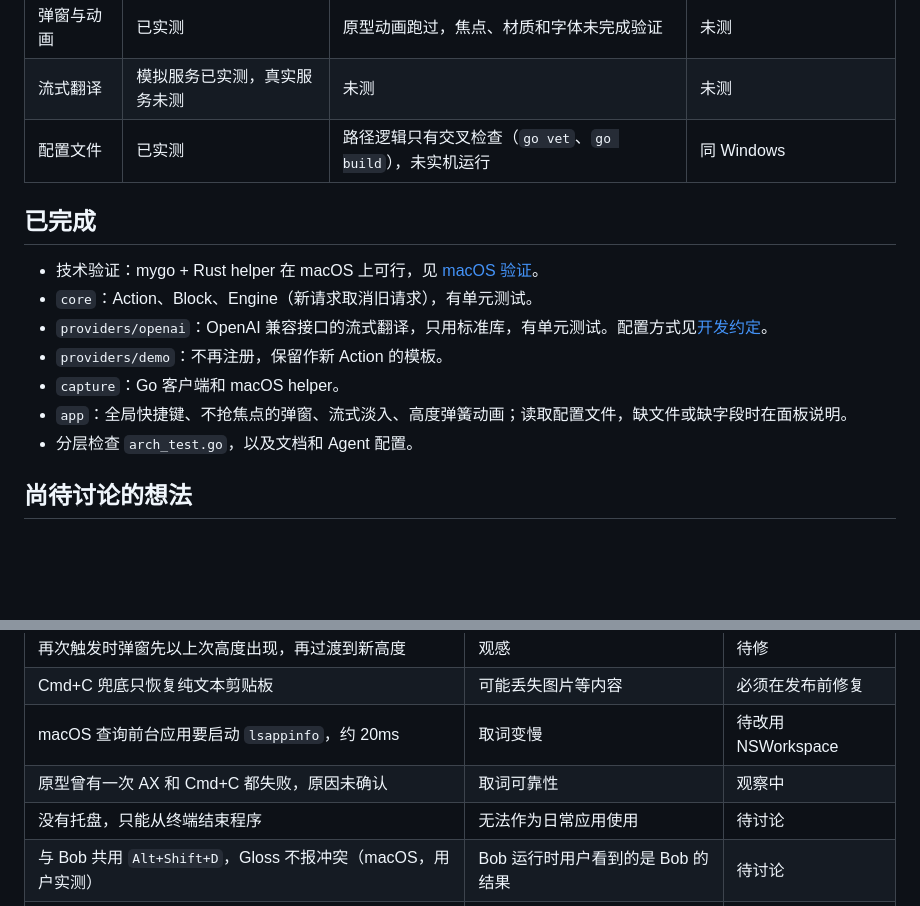
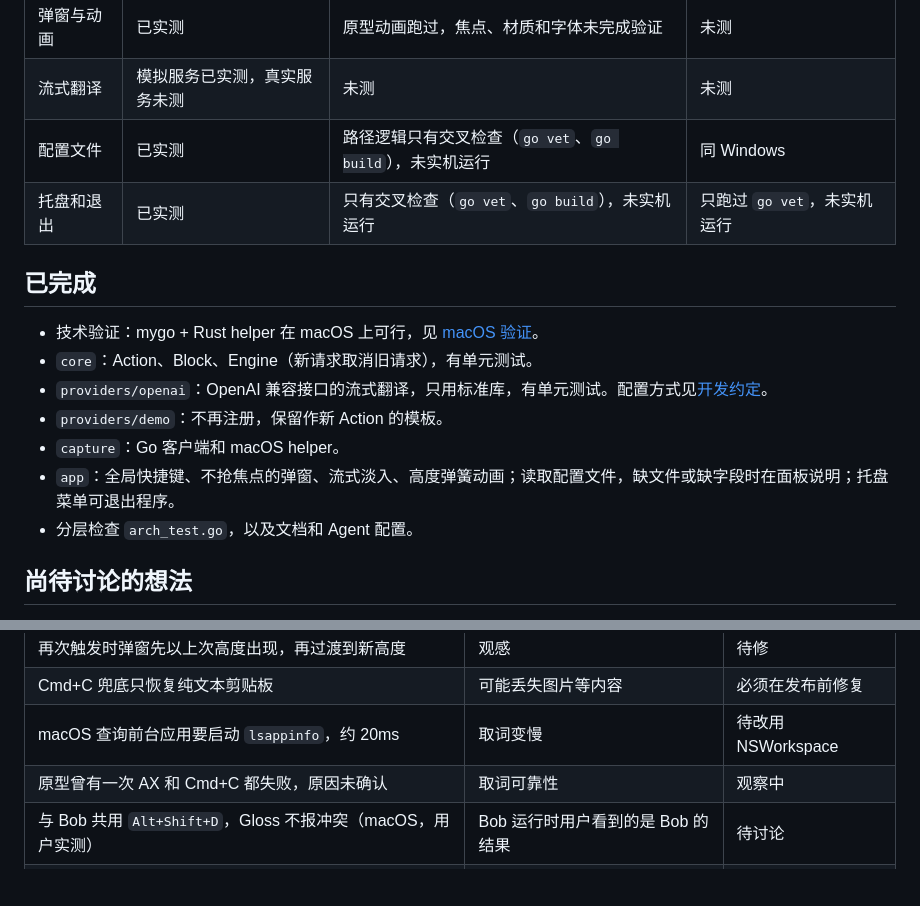
Before and after one commit to Yeman-sker/gloss, a Markdown page: docs/STATUS.md, 2 parts joined by grey strips. Drawn GitHub-style; blank space fills up the shorter version.

```diff
--- a/docs/STATUS.md
+++ b/docs/STATUS.md
@@ -15,6 +15,7 @@
 | 弹窗与动画 | 已实测 | 原型动画跑过，焦点、材质和字体未完成验证 | 未测 |
 | 流式翻译 | 模拟服务已实测，真实服务未测 | 未测 | 未测 |
 | 配置文件 | 已实测 | 路径逻辑只有交叉检查（`go vet`、`go build`），未实机运行 | 同 Windows |
+| 托盘和退出 | 已实测 | 只有交叉检查（`go vet`、`go build`），未实机运行 | 只跑过 `go vet`，未实机运行 |
 
 ## 已完成
 
@@ -23,7 +24,7 @@
 - `providers/openai`：OpenAI 兼容接口的流式翻译，只用标准库，有单元测试。配置方式见[开发约定](DEVELOPMENT.md#翻译服务配置)。
 - `providers/demo`：不再注册，保留作新 Action 的模板。
 - `capture`：Go 客户端和 macOS helper。
-- `app`：全局快捷键、不抢焦点的弹窗、流式淡入、高度弹簧动画；读取配置文件，缺文件或缺字段时在面板说明。
+- `app`：全局快捷键、不抢焦点的弹窗、流式淡入、高度弹簧动画；读取配置文件，缺文件或缺字段时在面板说明；托盘菜单可退出程序。
 - 分层检查 `arch_test.go`，以及文档和 Agent 配置。
 
 ## 尚待讨论的想法
@@ -48,7 +49,6 @@
 | Cmd+C 兜底只恢复纯文本剪贴板 | 可能丢失图片等内容 | 必须在发布前修复 |
 | macOS 查询前台应用要启动 `lsappinfo`，约 20ms | 取词变慢 | 待改用 NSWorkspace |
 | 原型曾有一次 AX 和 Cmd+C 都失败，原因未确认 | 取词可靠性 | 观察中 |
-| 没有托盘，只能从终端结束程序 | 无法作为日常应用使用 | 待讨论 |
 | 与 Bob 共用 `Alt+Shift+D`，Gloss 不报冲突（macOS，用户实测） | Bob 运行时用户看到的是 Bob 的结果 | 待讨论 |
 | 等待首个译文期间面板没有加载提示 | 真实服务延迟较高时，译文区是空白的 | 待讨论 |
 
```
Also changed, not shown: docs/DEVELOPMENT.md (+1 -1 lines), docs/journal/2026-11.md (+9 -0 lines), app/tray.png (added), 1 other file.
